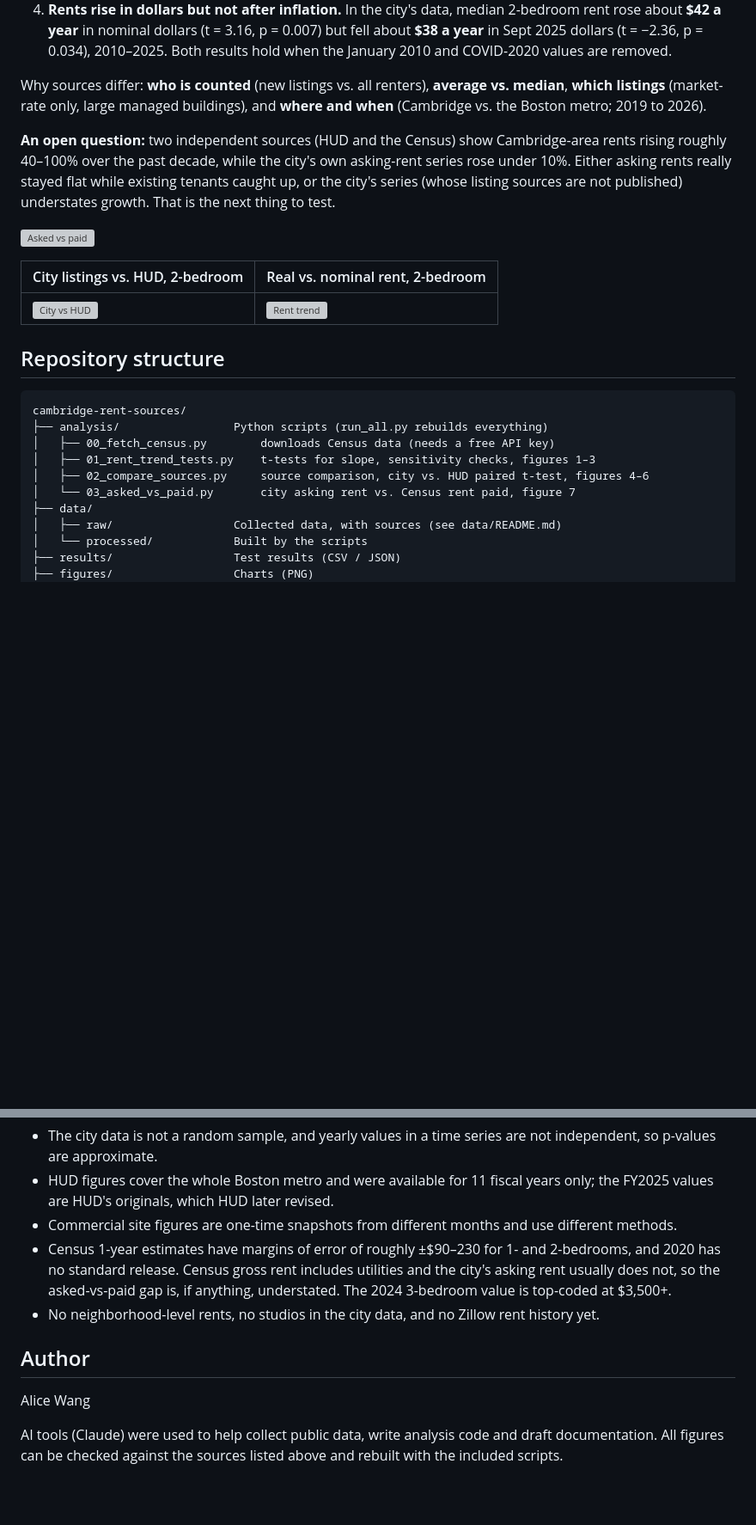
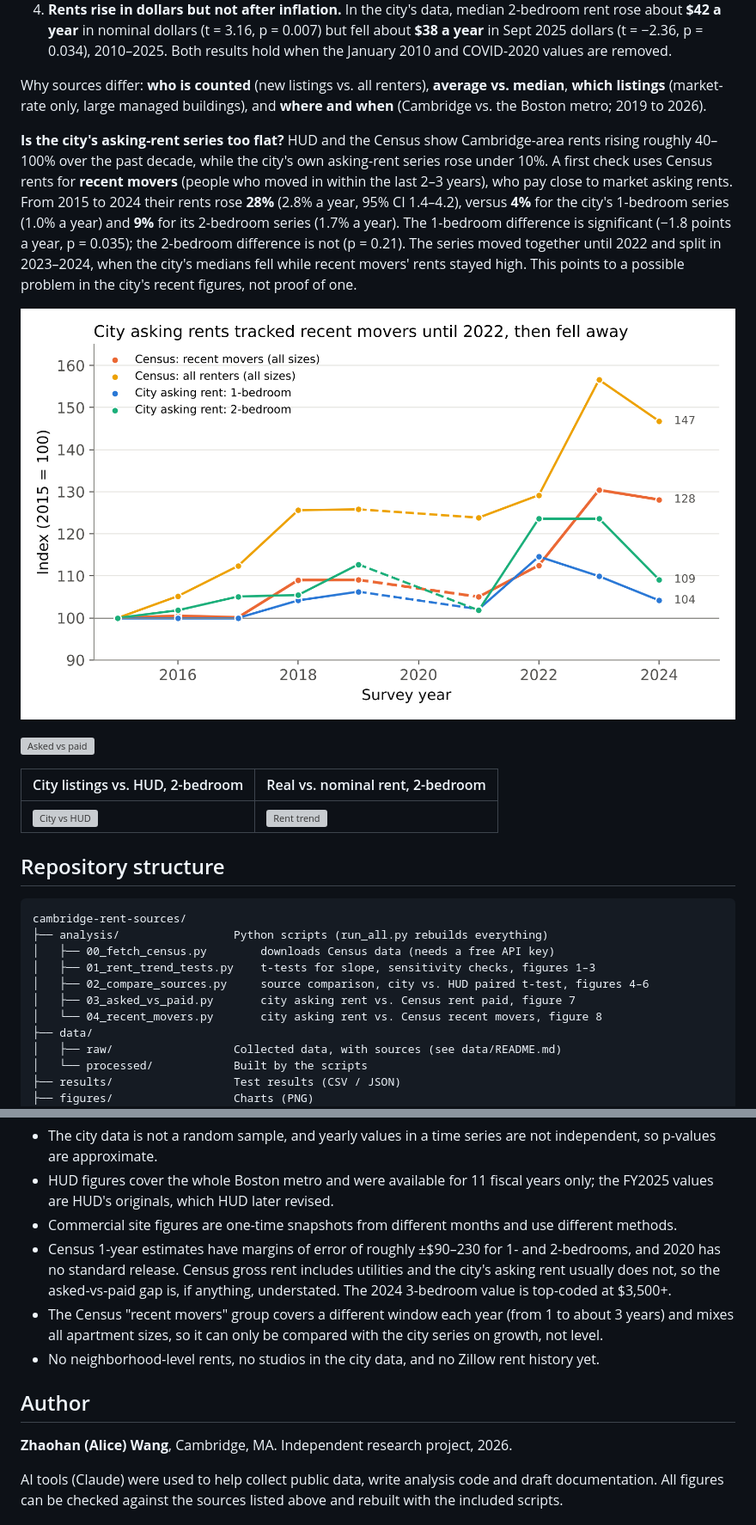
Before and after one commit to alice-zWang/cambridge-rent-sources, a Markdown page: README.md, 2 parts joined by grey strips. Shown at 86% size. GitHub-like rendering; pictures changed too: figures/fig8_recent_movers.png (added); blank space fills up the shorter version; grey boxes are pictures that could not be loaded.

```diff
--- a/README.md
+++ b/README.md
@@ -15,7 +15,9 @@ People moving to Cambridge, Massachusetts for school or work get very different
 
 Why sources differ: **who is counted** (new listings vs. all renters), **average vs. median**, **which listings** (market-rate only, large managed buildings), and **where and when** (Cambridge vs. the Boston metro; 2019 to 2026).
 
-**An open question:** two independent sources (HUD and the Census) show Cambridge-area rents rising roughly 40–100% over the past decade, while the city's own asking-rent series rose under 10%. Either asking rents really stayed flat while existing tenants caught up, or the city's series (whose listing sources are not published) understates growth. That is the next thing to test.
+**Is the city's asking-rent series too flat?** HUD and the Census show Cambridge-area rents rising roughly 40–100% over the past decade, while the city's own asking-rent series rose under 10%. A first check uses Census rents for **recent movers** (people who moved in within the last 2–3 years), who pay close to market asking rents. From 2015 to 2024 their rents rose **28%** (2.8% a year, 95% CI 1.4–4.2), versus **4%** for the city's 1-bedroom series (1.0% a year) and **9%** for its 2-bedroom series (1.7% a year). The 1-bedroom difference is significant (−1.8 points a year, p = 0.035); the 2-bedroom difference is not (p = 0.21). The series moved together until 2022 and split in 2023–2024, when the city's medians fell while recent movers' rents stayed high. This points to a possible problem in the city's recent figures, not proof of one.
+
+![Recent movers vs city asking rents](figures/fig8_recent_movers.png)
 
 ![Asked vs paid](figures/fig7_asked_vs_paid.png)
 
@@ -31,7 +33,8 @@ cambridge-rent-sources/
 │   ├── 00_fetch_census.py        downloads Census data (needs a free API key)
 │   ├── 01_rent_trend_tests.py    t-tests for slope, sensitivity checks, figures 1–3
 │   ├── 02_compare_sources.py     source comparison, city vs. HUD paired t-test, figures 4–6
-│   └── 03_asked_vs_paid.py       city asking rent vs. Census rent paid, figure 7
+│   ├── 03_asked_vs_paid.py       city asking rent vs. Census rent paid, figure 7
+│   └── 04_recent_movers.py       city asking rent vs. Census recent movers, figure 8
 ├── data/
 │   ├── raw/                  Collected data, with sources (see data/README.md)
 │   └── processed/            Built by the scripts
@@ -82,11 +86,12 @@ Full details and collection dates are in [data/README.md](data/README.md).
 - HUD figures cover the whole Boston metro and were available for 11 fiscal years only; the FY2025 values are HUD's originals, which HUD later revised.
 - Commercial site figures are one-time snapshots from different months and use different methods.
 - Census 1-year estimates have margins of error of roughly ±$90–230 for 1- and 2-bedrooms, and 2020 has no standard release. Census gross rent includes utilities and the city's asking rent usually does not, so the asked-vs-paid gap is, if anything, understated. The 2024 3-bedroom value is top-coded at $3,500+.
+- The Census "recent movers" group covers a different window each year (from 1 to about 3 years) and mixes all apartment sizes, so it can only be compared with the city series on growth, not level.
 - No neighborhood-level rents, no studios in the city data, and no Zillow rent history yet.
 
 ## Author
 
-Alice Wang
+**Zhaohan (Alice) Wang**, Cambridge, MA. Independent research project, 2026.
 
 AI tools (Claude) were used to help collect public data, write analysis code and draft documentation. All figures can be checked against the sources listed above and rebuilt with the included scripts.
 
```
Also changed, not shown: other parts of README.md (+1 -0 lines), data/README.md (+3 -0 lines), methods/research-design.md (+2 -1 lines), docs/assets/fig8_recent_movers.png (added), 6 other files.
